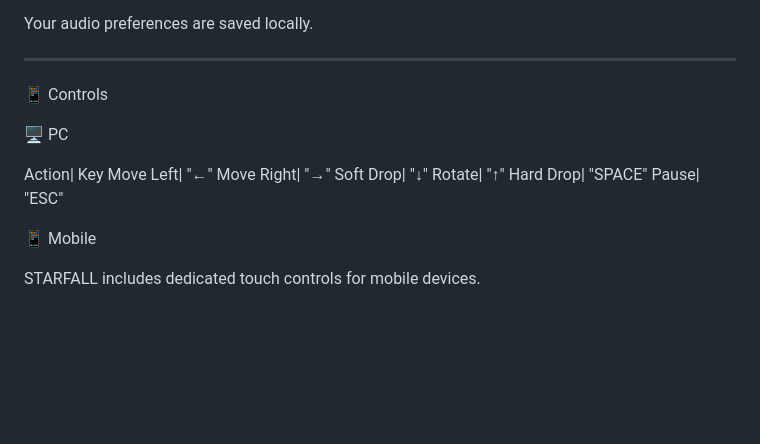
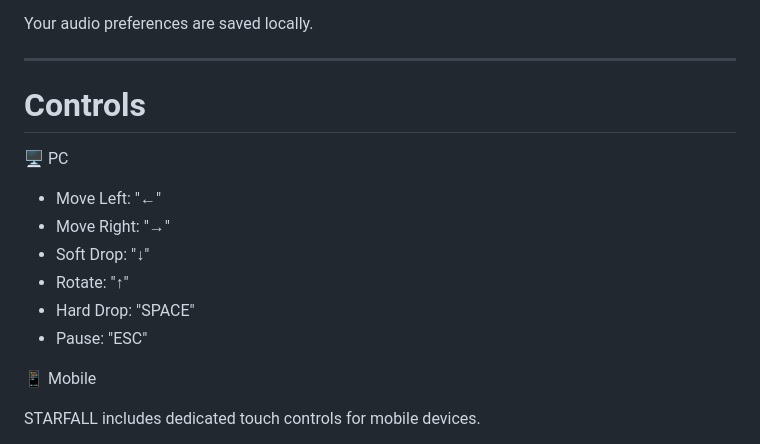
Before and after one commit to DragosDomini/STARFALL, a Markdown page: README.md, the part around one of its changes. Drawn GitHub-style; blank space fills up the shorter version.

Commit message:
Update README.md
Yes

Signed-off-by: CyndyrAeternum <35478653+DragosDomini@users.noreply.github.com>

```diff
--- a/README.md
+++ b/README.md
@@ -148,17 +144,16 @@ We've got you covered.
 Your audio preferences are saved locally.
 
 ---
-📱 Controls
+# Controls
 
 🖥️ PC
 
-Action| Key
-Move Left| "←"
-Move Right| "→"
-Soft Drop| "↓"
-Rotate| "↑"
-Hard Drop| "SPACE"
-Pause| "ESC"
+- Move Left: "←"
+- Move Right: "→"
+- Soft Drop: "↓"
+- Rotate: "↑"
+- Hard Drop: "SPACE"
+- Pause: "ESC"
 
 📱 Mobile
 
```
Also changed, not shown: other parts of README.md (+9 -13 lines).
